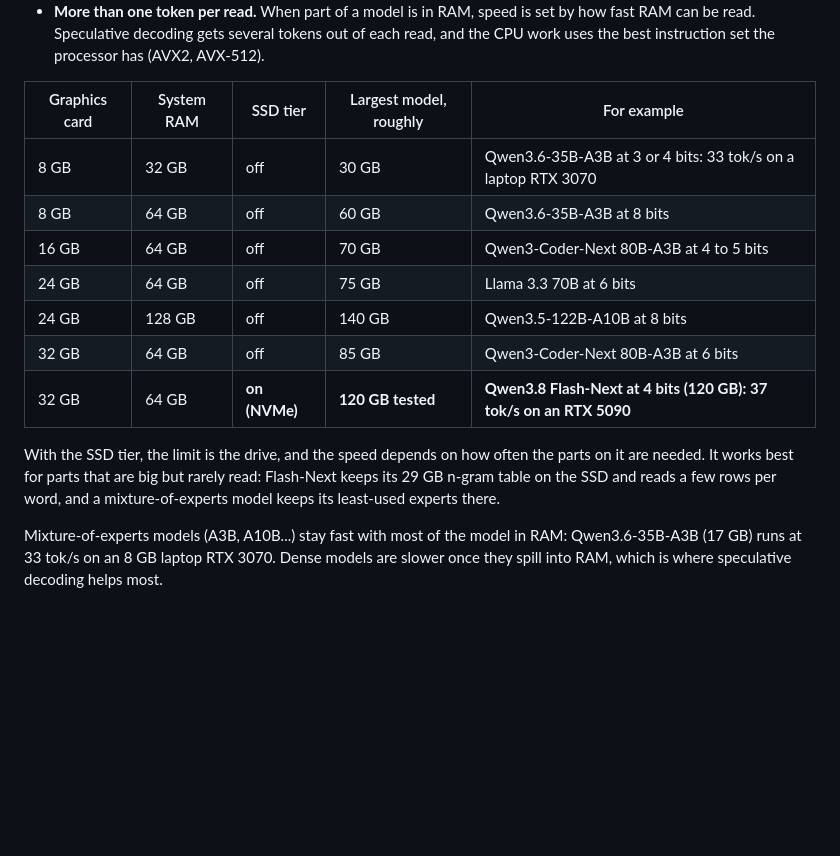
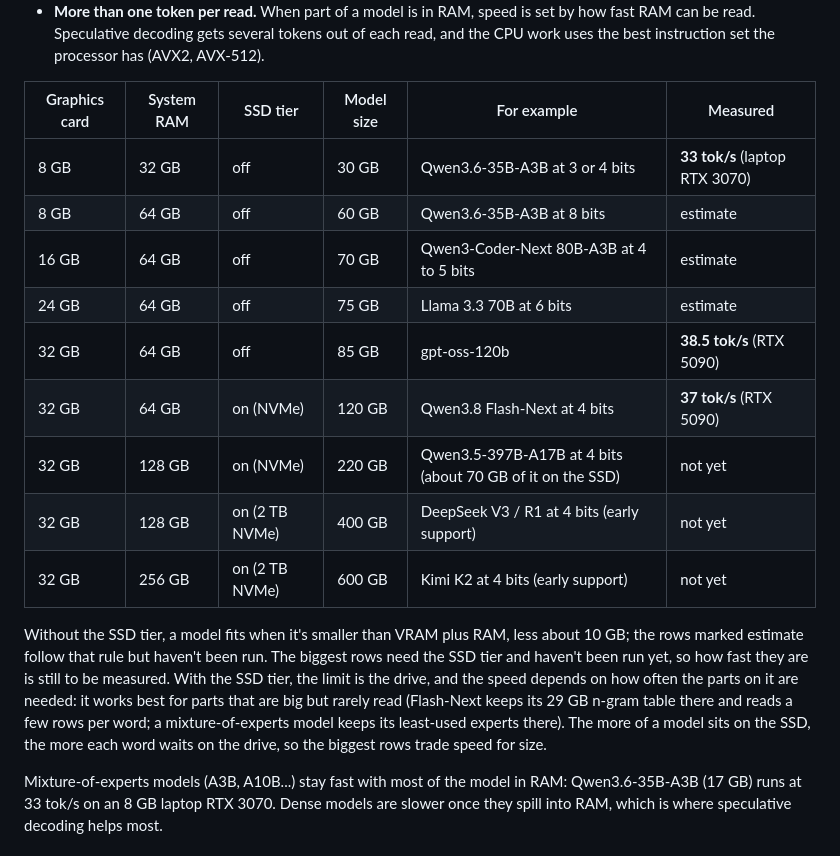
Before and after one commit to EHTi-Chad/tierlm, a Markdown page: README.md, the part around the change. GitHub-like rendering; blank space fills up the shorter version.

Commit message:
README: model-size table grows row by row up to 256 GB RAM and a 2 TB SSD, with a Measured column
Co-Authored-By: Claude Opus 5.5 <noreply@anthropic.com>

```diff
--- a/README.md
+++ b/README.md
@@ -91,19 +91,24 @@ How tierlm keeps it fast, at any size:
   Speculative decoding gets several tokens out of each read, and the CPU work uses the best instruction set the
   processor has (AVX2, AVX-512).
 
-| Graphics card | System RAM | SSD tier | Largest model, roughly | For example |
-|---|---|---|---|---|
-| 8 GB | 32 GB | off | 30 GB | Qwen3.6-35B-A3B at 3 or 4 bits: 33 tok/s on a laptop RTX 3070 |
-| 8 GB | 64 GB | off | 60 GB | Qwen3.6-35B-A3B at 8 bits |
-| 16 GB | 64 GB | off | 70 GB | Qwen3-Coder-Next 80B-A3B at 4 to 5 bits |
-| 24 GB | 64 GB | off | 75 GB | Llama 3.3 70B at 6 bits |
-| 24 GB | 128 GB | off | 140 GB | Qwen3.5-122B-A10B at 8 bits |
-| 32 GB | 64 GB | off | 85 GB | Qwen3-Coder-Next 80B-A3B at 6 bits |
-| 32 GB | 64 GB | **on (NVMe)** | **120 GB tested** | **Qwen3.8 Flash-Next at 4 bits (120 GB): 37 tok/s on an RTX 5090** |
+| Graphics card | System RAM | SSD tier | Model size | For example | Measured |
+|---|---|---|---|---|---|
+| 8 GB | 32 GB | off | 30 GB | Qwen3.6-35B-A3B at 3 or 4 bits | **33 tok/s** (laptop RTX 3070) |
+| 8 GB | 64 GB | off | 60 GB | Qwen3.6-35B-A3B at 8 bits | estimate |
+| 16 GB | 64 GB | off | 70 GB | Qwen3-Coder-Next 80B-A3B at 4 to 5 bits | estimate |
+| 24 GB | 64 GB | off | 75 GB | Llama 3.3 70B at 6 bits | estimate |
+| 32 GB | 64 GB | off | 85 GB | gpt-oss-120b | **38.5 tok/s** (RTX 5090) |
+| 32 GB | 64 GB | on (NVMe) | 120 GB | Qwen3.8 Flash-Next at 4 bits | **37 tok/s** (RTX 5090) |
+| 32 GB | 128 GB | on (NVMe) | 220 GB | Qwen3.5-397B-A17B at 4 bits (about 70 GB of it on the SSD) | not yet |
+| 32 GB | 128 GB | on (2 TB NVMe) | 400 GB | DeepSeek V3 / R1 at 4 bits (early support) | not yet |
+| 32 GB | 256 GB | on (2 TB NVMe) | 600 GB | Kimi K2 at 4 bits (early support) | not yet |
 
-With the SSD tier, the limit is the drive, and the speed depends on how often the parts on it are needed. It works
-best for parts that are big but rarely read: Flash-Next keeps its 29 GB n-gram table on the SSD and reads a few rows
-per word, and a mixture-of-experts model keeps its least-used experts there.
+Without the SSD tier, a model fits when it's smaller than VRAM plus RAM, less about 10 GB; the rows marked estimate
+follow that rule but haven't been run. The biggest rows need the SSD tier and haven't been run yet, so how fast they
+are is still to be measured. With the SSD tier, the limit is the drive, and the speed depends on how often the parts on it are needed: it
+works best for parts that are big but rarely read (Flash-Next keeps its 29 GB n-gram table there and reads a few rows
+per word; a mixture-of-experts model keeps its least-used experts there). The more of a model sits on the SSD, the
+more each word waits on the drive, so the biggest rows trade speed for size.
 
 Mixture-of-experts models (A3B, A10B...) stay fast with most of the model in RAM: Qwen3.6-35B-A3B (17 GB) runs at
 33 tok/s on an 8 GB laptop RTX 3070. Dense models are slower once they spill into RAM, which is where speculative
```
